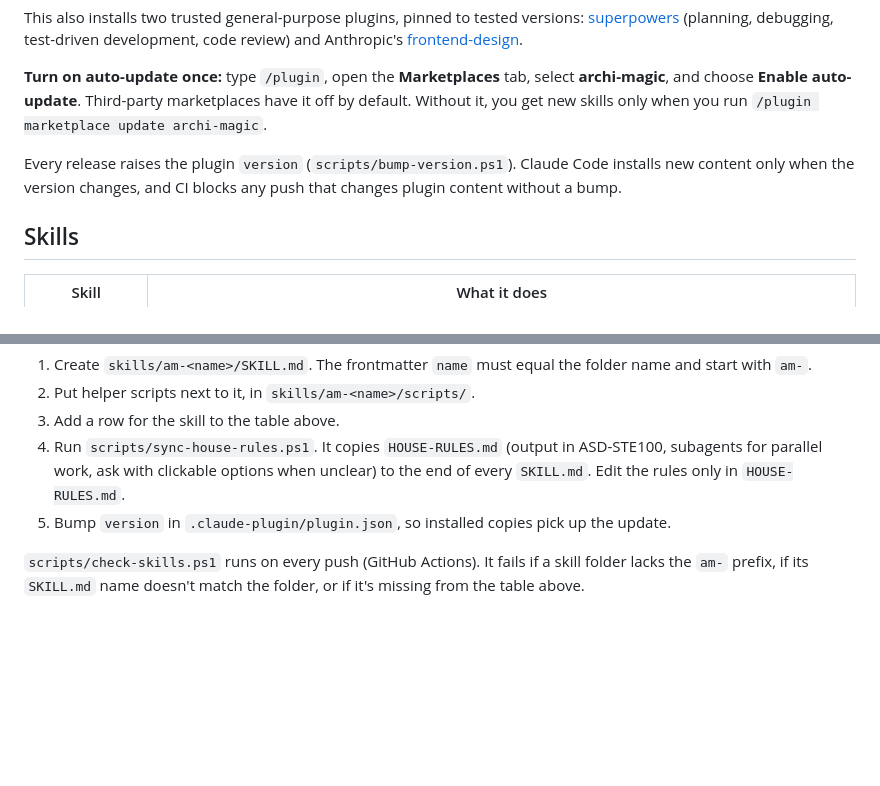
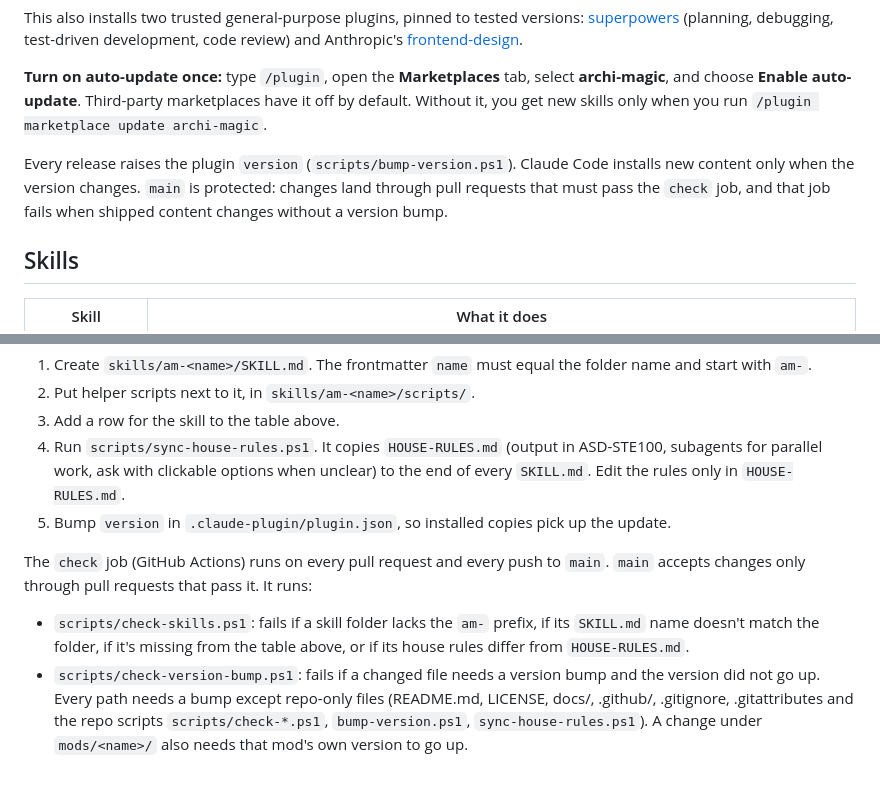
Before and after one commit to Inykily/archi-magic, a Markdown page: README.md, 2 parts joined by grey strips. GitHub-like rendering; blank space fills up the shorter version.

Commit message:
README: describe protected main and the PR check precisely

```diff
--- a/README.md
+++ b/README.md
@@ -15,7 +15,7 @@ This also installs two trusted general-purpose plugins, pinned to tested version
 
 **Turn on auto-update once:** type `/plugin`, open the **Marketplaces** tab, select **archi-magic**, and choose **Enable auto-update**. Third-party marketplaces have it off by default. Without it, you get new skills only when you run `/plugin marketplace update archi-magic`.
 
-Every release raises the plugin `version` (`scripts/bump-version.ps1`). Claude Code installs new content only when the version changes, and CI blocks any push that changes plugin content without a bump.
+Every release raises the plugin `version` (`scripts/bump-version.ps1`). Claude Code installs new content only when the version changes. `main` is protected: changes land through pull requests that must pass the `check` job, and that job fails when shipped content changes without a version bump.
 
 ## Skills
 
@@ -61,4 +61,7 @@ The pyRevit setup script also works without Claude. Run `skills/am-pyrevit7-setu
 4. Run `scripts/sync-house-rules.ps1`. It copies `HOUSE-RULES.md` (output in ASD-STE100, subagents for parallel work, ask with clickable options when unclear) to the end of every `SKILL.md`. Edit the rules only in `HOUSE-RULES.md`.
 5. Bump `version` in `.claude-plugin/plugin.json`, so installed copies pick up the update.
 
-`scripts/check-skills.ps1` runs on every push (GitHub Actions). It fails if a skill folder lacks the `am-` prefix, if its `SKILL.md` name doesn't match the folder, or if it's missing from the table above.
+The `check` job (GitHub Actions) runs on every pull request and every push to `main`. `main` accepts changes only through pull requests that pass it. It runs:
+
+- `scripts/check-skills.ps1`: fails if a skill folder lacks the `am-` prefix, if its `SKILL.md` name doesn't match the folder, if it's missing from the table above, or if its house rules differ from `HOUSE-RULES.md`.
+- `scripts/check-version-bump.ps1`: fails if a changed file needs a version bump and the version did not go up. Every path needs a bump except repo-only files (README.md, LICENSE, docs/, .github/, .gitignore, .gitattributes and the repo scripts `scripts/check-*.ps1`, `bump-version.ps1`, `sync-house-rules.ps1`). A change under `mods/<name>/` also needs that mod's own version to go up.
```
